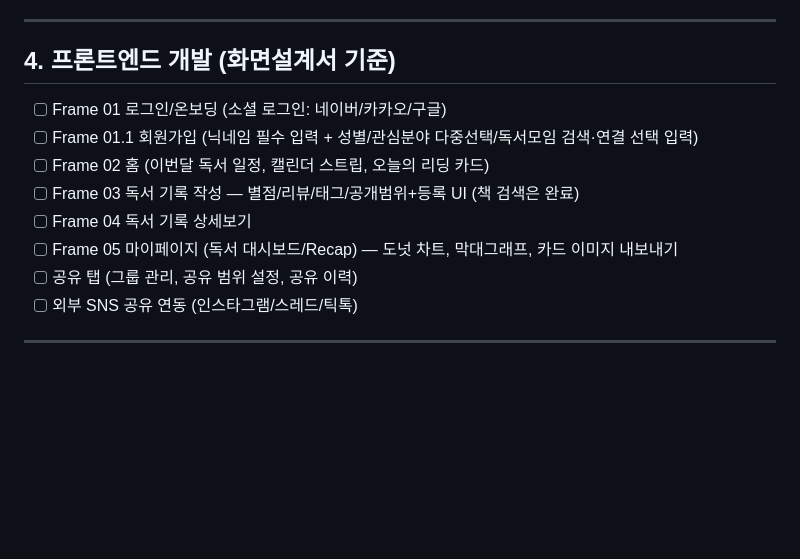
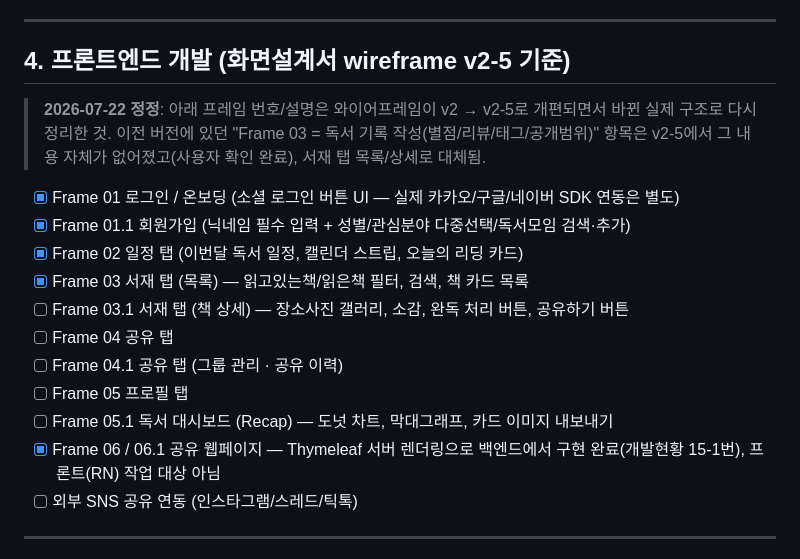
Before and after one commit to electro2072/kongdakchaekdak, a Markdown page: docs/독서기록앱_TODO리스트_v2.md, the part around the change. Rendered like a GitHub page; blank space fills up the shorter version.

Commit message:
docs: TODO 리스트 프론트엔드 섹션을 wireframe v2-5 기준으로 정정
와이어프레임이 v2 → v2-5로 개편되면서 "Frame 03 = 독서 기록 작성
(별점/리뷰/태그/공개범위)" 항목의 내용 자체가 없어졌음을 사용자
확인 후 반영. 실제 v2-5 기준 프레임 번호(Frame 03.1/04/04.1/05/05.1/
06/06.1)로 다시 정리하고, 이번 세션에서 구현 완료한 Frame 01/01.1/
02/03을 체크 처리했다. Frame 06/06.1(공유 웹페이지)은 이미 백엔드
Thymeleaf로 구현 완료된 항목이라 프론트(RN) 작업 대상이 아님을 명시.

```diff
--- a/docs/독서기록앱_TODO리스트_v2.md
+++ b/docs/독서기록앱_TODO리스트_v2.md
@@ -60,15 +60,22 @@
 
 ---
 
-## 4. 프론트엔드 개발 (화면설계서 기준)
+## 4. 프론트엔드 개발 (화면설계서 wireframe v2-5 기준)
 
-- [ ] Frame 01 로그인/온보딩 (소셜 로그인: 네이버/카카오/구글)
-- [ ] Frame 01.1 회원가입 (닉네임 필수 입력 + 성별/관심분야 다중선택/독서모임 검색·연결 선택 입력)
-- [ ] Frame 02 홈 (이번달 독서 일정, 캘린더 스트립, 오늘의 리딩 카드)
-- [ ] Frame 03 독서 기록 작성 — 별점/리뷰/태그/공개범위+등록 UI (책 검색은 완료)
-- [ ] Frame 04 독서 기록 상세보기
-- [ ] Frame 05 마이페이지 (독서 대시보드/Recap) — 도넛 차트, 막대그래프, 카드 이미지 내보내기
-- [ ] 공유 탭 (그룹 관리, 공유 범위 설정, 공유 이력)
+> **2026-07-22 정정**: 아래 프레임 번호/설명은 와이어프레임이 v2 → v2-5로 개편되면서 바뀐 실제 구조로
+> 다시 정리한 것. 이전 버전에 있던 "Frame 03 = 독서 기록 작성(별점/리뷰/태그/공개범위)" 항목은
+> v2-5에서 그 내용 자체가 없어졌고(사용자 확인 완료), 서재 탭 목록/상세로 대체됨.
+
+- [x] Frame 01 로그인 / 온보딩 (소셜 로그인 버튼 UI — 실제 카카오/구글/네이버 SDK 연동은 별도)
+- [x] Frame 01.1 회원가입 (닉네임 필수 입력 + 성별/관심분야 다중선택/독서모임 검색·추가)
+- [x] Frame 02 일정 탭 (이번달 독서 일정, 캘린더 스트립, 오늘의 리딩 카드)
+- [x] Frame 03 서재 탭 (목록) — 읽고있는책/읽은책 필터, 검색, 책 카드 목록
+- [ ] Frame 03.1 서재 탭 (책 상세) — 장소사진 갤러리, 소감, 완독 처리 버튼, 공유하기 버튼
+- [ ] Frame 04 공유 탭
+- [ ] Frame 04.1 공유 탭 (그룹 관리 · 공유 이력)
+- [ ] Frame 05 프로필 탭
+- [ ] Frame 05.1 독서 대시보드 (Recap) — 도넛 차트, 막대그래프, 카드 이미지 내보내기
+- [x] Frame 06 / 06.1 공유 웹페이지 — Thymeleaf 서버 렌더링으로 백엔드에서 구현 완료(개발현황 15-1번), 프론트(RN) 작업 대상 아님
 - [ ] 외부 SNS 공유 연동 (인스타그램/스레드/틱톡)
 
 ---
```
